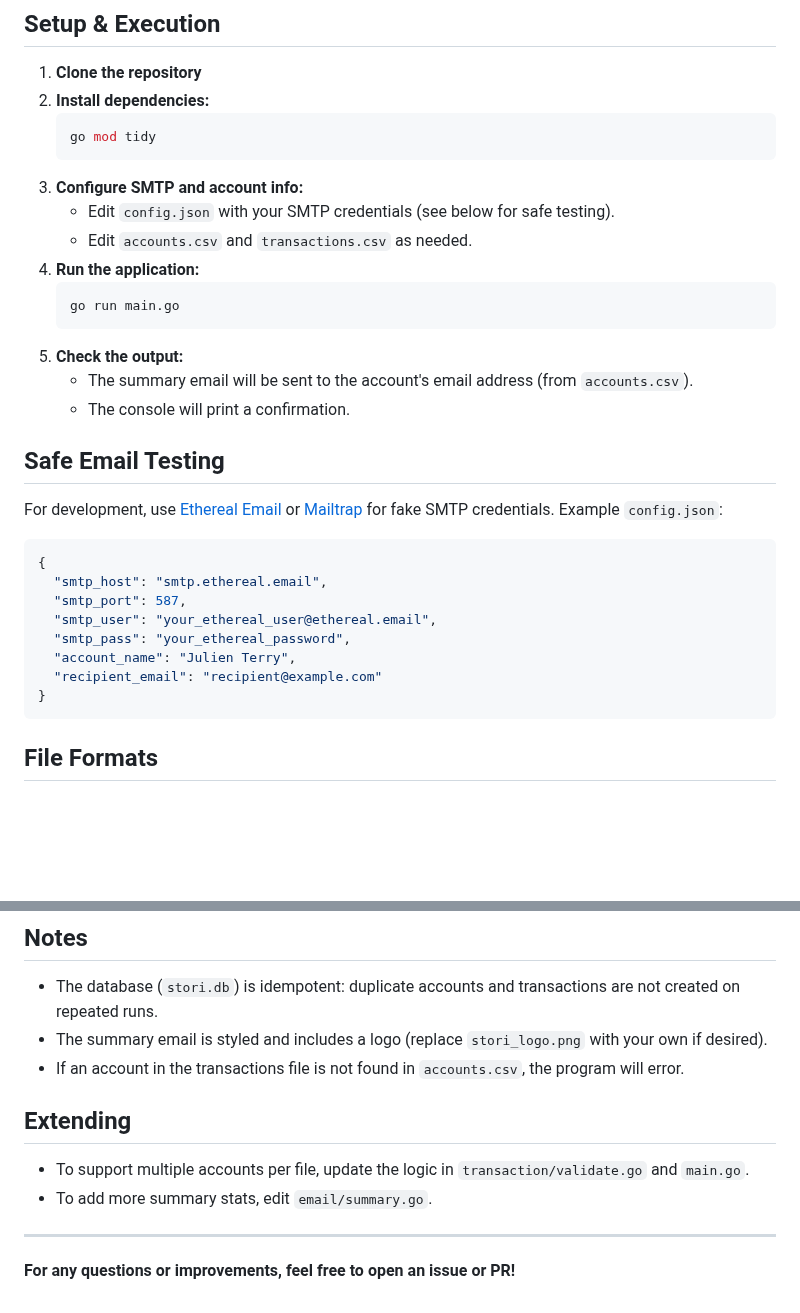
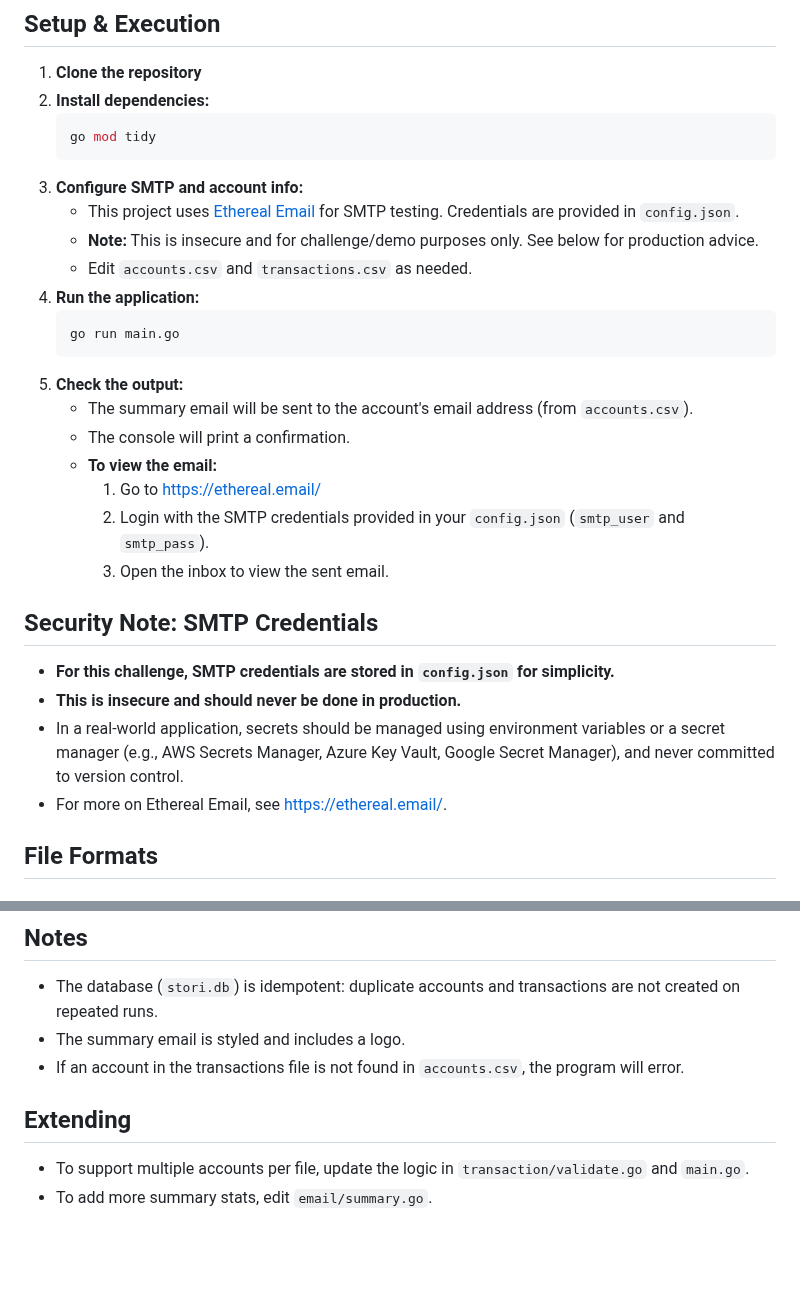
Before and after one commit to echi22/stori, a Markdown page: README.md, 2 parts joined by grey strips. Rendered like a GitHub page; blank space fills up the shorter version.

````diff
--- a/README.md
+++ b/README.md
@@ -27,7 +27,8 @@ This project processes a CSV file of debit and credit transactions for an accoun
    go mod tidy
    ```
 3. **Configure SMTP and account info:**
-   - Edit `config.json` with your SMTP credentials (see below for safe testing).
+   - This project uses [Ethereal Email](https://ethereal.email/) for SMTP testing. Credentials are provided in `config.json`.
+   - **Note:** This is insecure and for challenge/demo purposes only. See below for production advice.
    - Edit `accounts.csv` and `transactions.csv` as needed.
 4. **Run the application:**
    ```sh
@@ -36,20 +37,17 @@ This project processes a CSV file of debit and credit transactions for an accoun
 5. **Check the output:**
    - The summary email will be sent to the account's email address (from `accounts.csv`).
    - The console will print a confirmation.
+   - **To view the email:**
+     1. Go to [https://ethereal.email/](https://ethereal.email/)
+     2. Login with the SMTP credentials provided in your `config.json` (`smtp_user` and `smtp_pass`).
+     3. Open the inbox to view the sent email.
 
-## Safe Email Testing
+## Security Note: SMTP Credentials
 
-For development, use [Ethereal Email](https://ethereal.email/) or [Mailtrap](https://mailtrap.io/) for fake SMTP credentials. Example `config.json`:
-```json
-{
-  "smtp_host": "smtp.ethereal.email",
-  "smtp_port": 587,
-  "smtp_user": "your_ethereal_user@ethereal.email",
-  "smtp_pass": "your_ethereal_password",
-  "account_name": "Julien Terry",
-  "recipient_email": "recipient@example.com"
-}
-```
+- **For this challenge, SMTP credentials are stored in `config.json` for simplicity.**
+- **This is insecure and should never be done in production.**
+- In a real-world application, secrets should be managed using environment variables or a secret manager (e.g., AWS Secrets Manager, Azure Key Vault, Google Secret Manager), and never committed to version control.
+- For more on Ethereal Email, see [https://ethereal.email/](https://ethereal.email/).
 
 ## File Formats
 
@@ -79,13 +77,9 @@ This covers CSV parsing, DB idempotency, summary generation, and error cases.
 
 ## Notes
 - The database (`stori.db`) is idempotent: duplicate accounts and transactions are not created on repeated runs.
-- The summary email is styled and includes a logo (replace `stori_logo.png` with your own if desired).
+- The summary email is styled and includes a logo.
 - If an account in the transactions file is not found in `accounts.csv`, the program will error.
 
 ## Extending
 - To support multiple accounts per file, update the logic in `transaction/validate.go` and `main.go`.
 - To add more summary stats, edit `email/summary.go`.
-
----
-
-**For any questions or improvements, feel free to open an issue or PR!**
````
